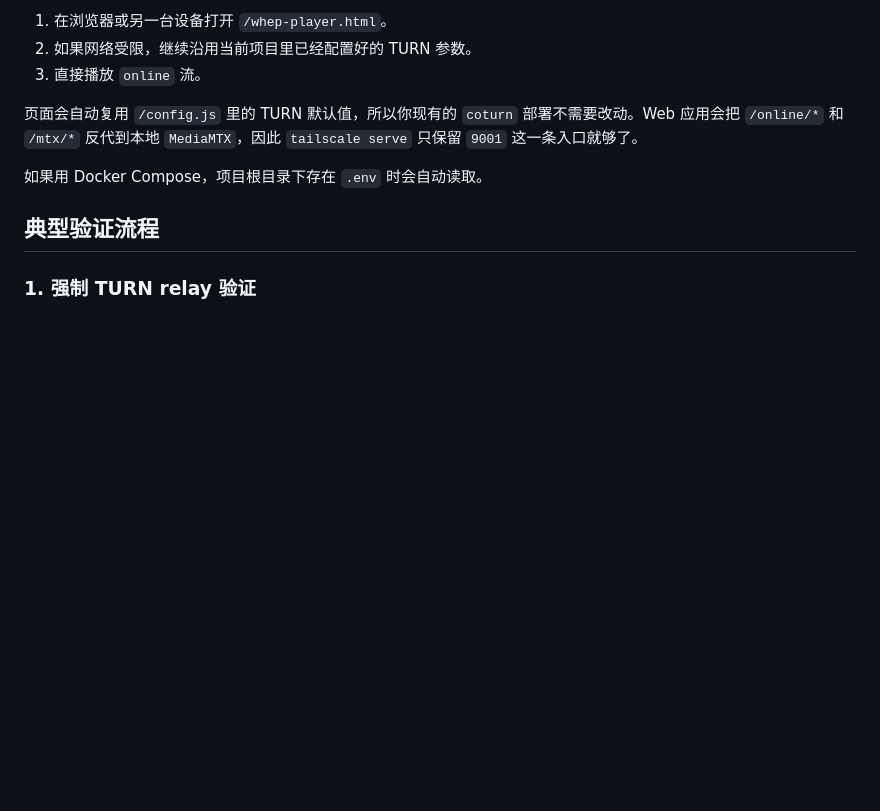
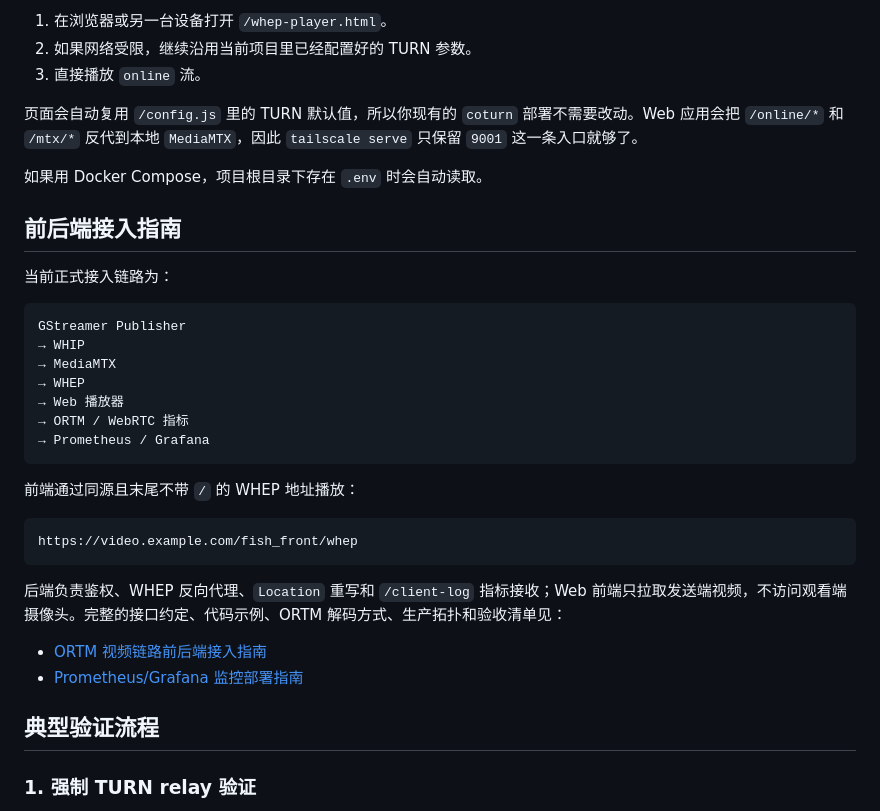
Before and after one commit to copywrite-ai/webrtc-coturn, a Markdown page: README.zh-CN.md, the part around the change. Rendered like a GitHub page; blank space fills up the shorter version.

Commit message:
Add Chinese frontend and backend integration guide

````diff
--- a/README.zh-CN.md
+++ b/README.zh-CN.md
@@ -155,6 +155,31 @@ http://localhost:9001/?v=4
 
 如果用 Docker Compose，项目根目录下存在 `.env` 时会自动读取。
 
+## 前后端接入指南
+
+当前正式接入链路为：
+
+```text
+GStreamer Publisher
+→ WHIP
+→ MediaMTX
+→ WHEP
+→ Web 播放器
+→ ORTM / WebRTC 指标
+→ Prometheus / Grafana
+```
+
+前端通过同源且末尾不带 `/` 的 WHEP 地址播放：
+
+```text
+https://video.example.com/fish_front/whep
+```
+
+后端负责鉴权、WHEP 反向代理、`Location` 重写和 `/client-log` 指标接收；Web 前端只拉取发送端视频，不访问观看端摄像头。完整的接口约定、代码示例、ORTM 解码方式、生产拓扑和验收清单见：
+
+- [ORTM 视频链路前后端接入指南](./FRONTEND_BACKEND_ORTM_INTEGRATION.zh-CN.md)
+- [Prometheus/Grafana 监控部署指南](./monitoring/README.md)
+
 ## 典型验证流程
 
 ### 1. 强制 TURN relay 验证
````
Also changed, not shown: FRONTEND_BACKEND_ORTM_INTEGRATION.zh-CN.md (added, +368 -0 lines).
